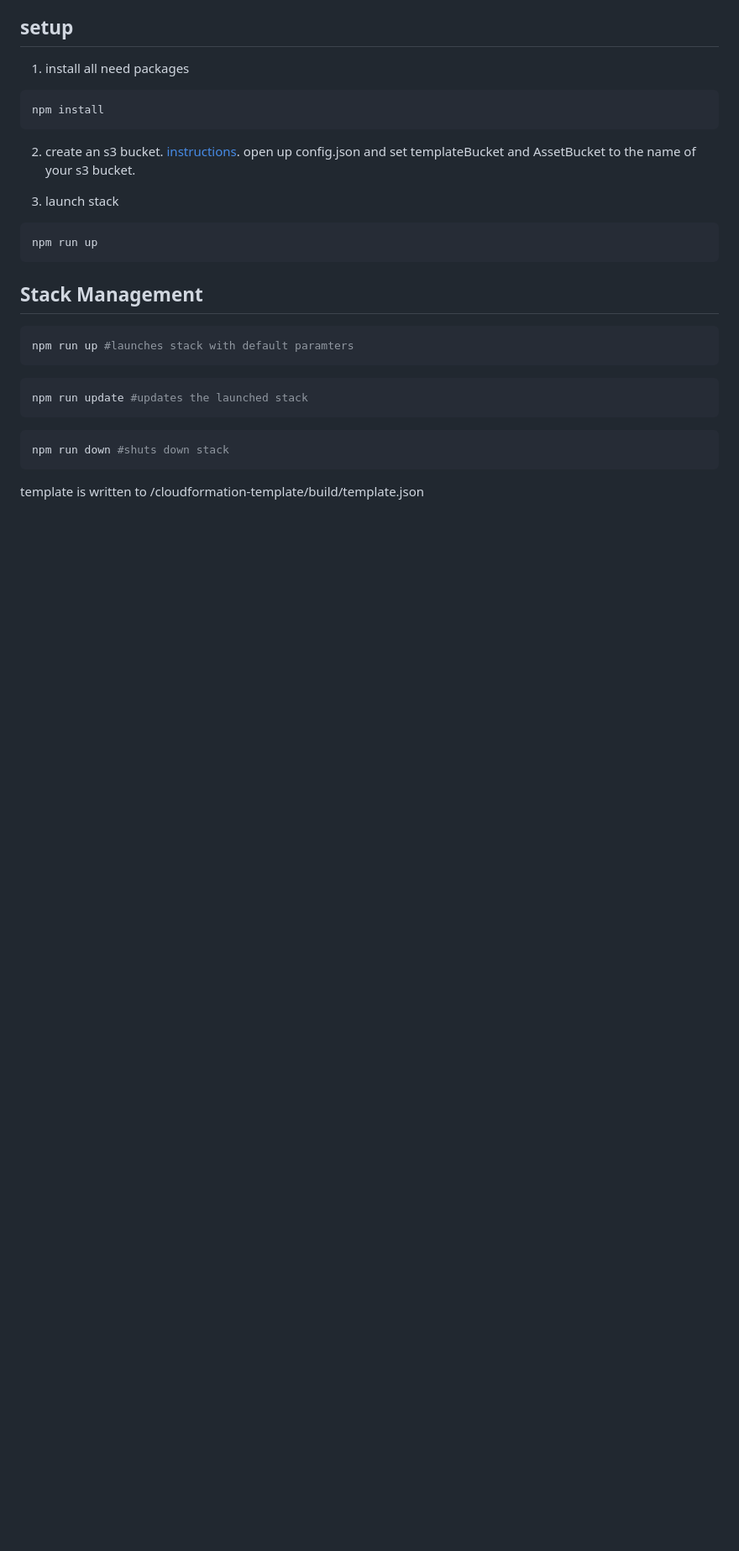
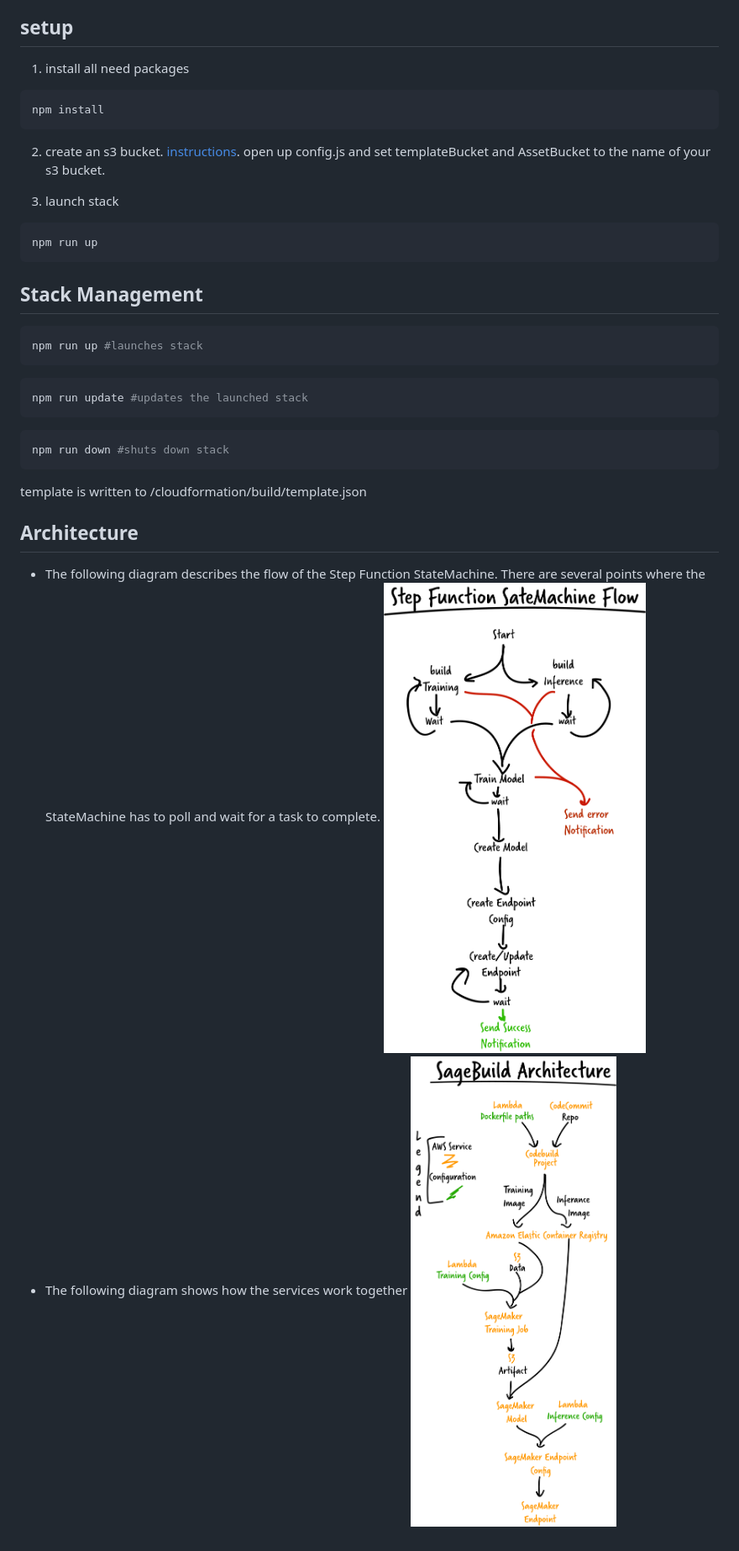
Before and after one commit to aws-samples/aws-sagemaker-build, a Markdown page: README.md, the part around the change printed below. Shown: that part at 84% size. Rendered like a GitHub page; pictures changed too: assets/Architecture.png (added), assets/StateMachineFlow.png (added); blank space fills up the shorter version.

````diff
--- a/README.md
+++ b/README.md
@@ -16,7 +16,7 @@ Creates a CloudFormation template that uses AWS StepFunctions to automate the bu
 npm install
 ```
 
-2. create an s3 bucket. [instructions](https://docs.aws.amazon.com/AmazonS3/latest/dev/create-bucket-get-location-example.html). open up config.json and set templateBucket  and AssetBucket to the name of your s3 bucket.
+2. create an s3 bucket. [instructions](https://docs.aws.amazon.com/AmazonS3/latest/dev/create-bucket-get-location-example.html). open up config.js and set templateBucket  and AssetBucket to the name of your s3 bucket.
 
 3. launch stack
 ```shell
@@ -25,7 +25,7 @@ npm run up
 
 ## Stack Management
 ```shell
-npm run up #launches stack with default paramters
+npm run up #launches stack
 ```
 ```shell
 npm run update #updates the launched stack
@@ -34,4 +34,11 @@ npm run update #updates the launched stack
 npm run down #shuts down stack
 ```
 
-template is written to /cloudformation-template/build/template.json
+template is written to /cloudformation/build/template.json
+
+## Architecture
+
+- The following diagram describes the flow of the Step Function StateMachine. There are several points where the StateMachine has to poll and wait for a task to complete.
+![statemachine diagram](./assets/StateMachineFlow.png)
+- The following diagram shows how the services work together
+![service diagram](./assets/Architecture.png)
````
Also changed, not shown: other parts of README.md (+1 -1 lines).
